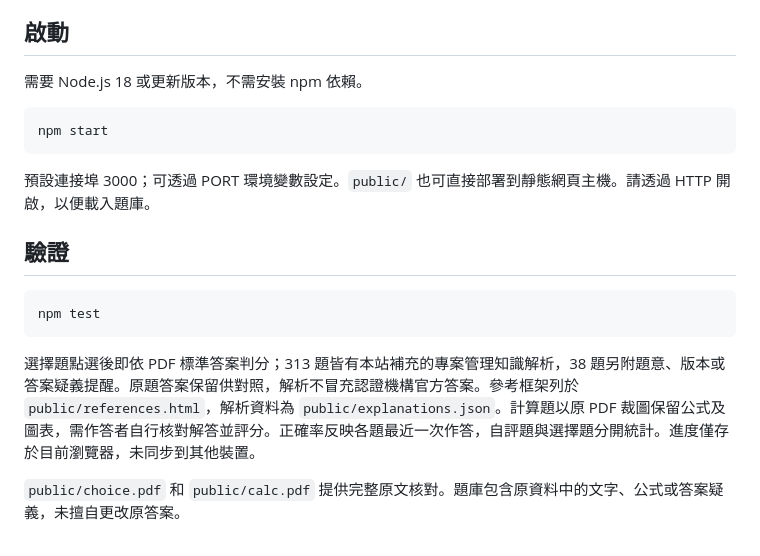
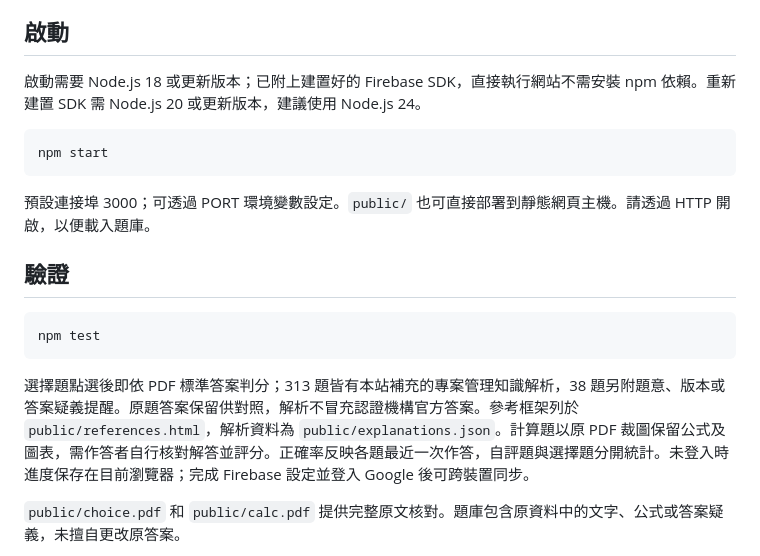
Before and after one commit to summercyq/IPMA-D, a Markdown page: README.md, the part around the change. Drawn GitHub-style.

Commit message:
Clarify local and signed-in progress storage in usage documentation

````diff
--- a/README.md
+++ b/README.md
@@ -4,7 +4,7 @@
 
 ## 啟動
 
-需要 Node.js 18 或更新版本，不需安裝 npm 依賴。
+啟動需要 Node.js 18 或更新版本；已附上建置好的 Firebase SDK，直接執行網站不需安裝 npm 依賴。重新建置 SDK 需 Node.js 20 或更新版本，建議使用 Node.js 24。
 
 ```sh
 npm start
@@ -18,7 +18,7 @@ npm start
 npm test
 ```
 
-選擇題點選後即依 PDF 標準答案判分；313 題皆有本站補充的專案管理知識解析，38 題另附題意、版本或答案疑義提醒。原題答案保留供對照，解析不冒充認證機構官方答案。參考框架列於 `public/references.html`，解析資料為 `public/explanations.json`。計算題以原 PDF 裁圖保留公式及圖表，需作答者自行核對解答並評分。正確率反映各題最近一次作答，自評題與選擇題分開統計。進度僅存於目前瀏覽器，未同步到其他裝置。
+選擇題點選後即依 PDF 標準答案判分；313 題皆有本站補充的專案管理知識解析，38 題另附題意、版本或答案疑義提醒。原題答案保留供對照，解析不冒充認證機構官方答案。參考框架列於 `public/references.html`，解析資料為 `public/explanations.json`。計算題以原 PDF 裁圖保留公式及圖表，需作答者自行核對解答並評分。正確率反映各題最近一次作答，自評題與選擇題分開統計。未登入時進度保存在目前瀏覽器；完成 Firebase 設定並登入 Google 後可跨裝置同步。
 
 `public/choice.pdf` 和 `public/calc.pdf` 提供完整原文核對。題庫包含原資料中的文字、公式或答案疑義，未擅自更改原答案。
 
````
